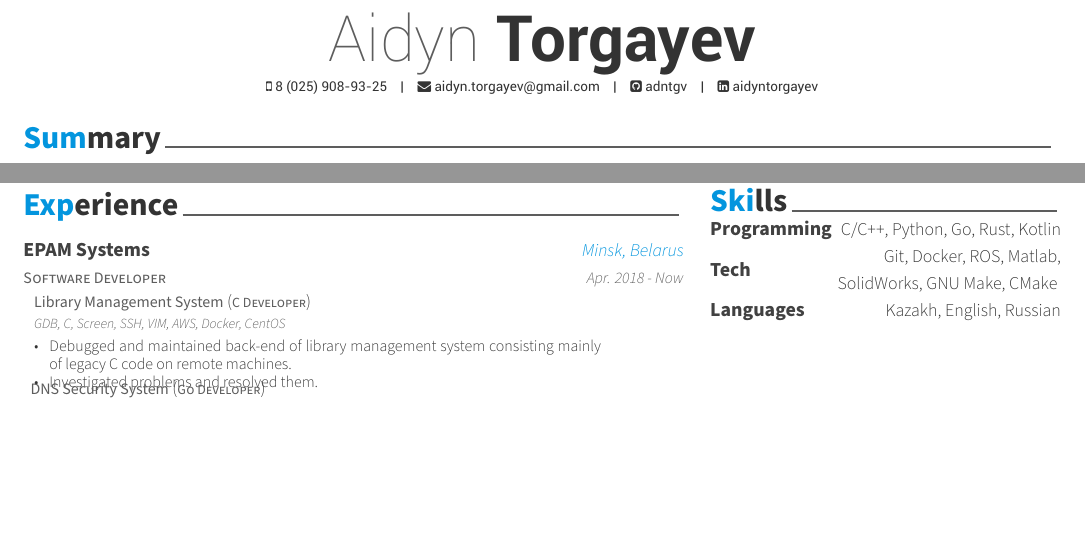
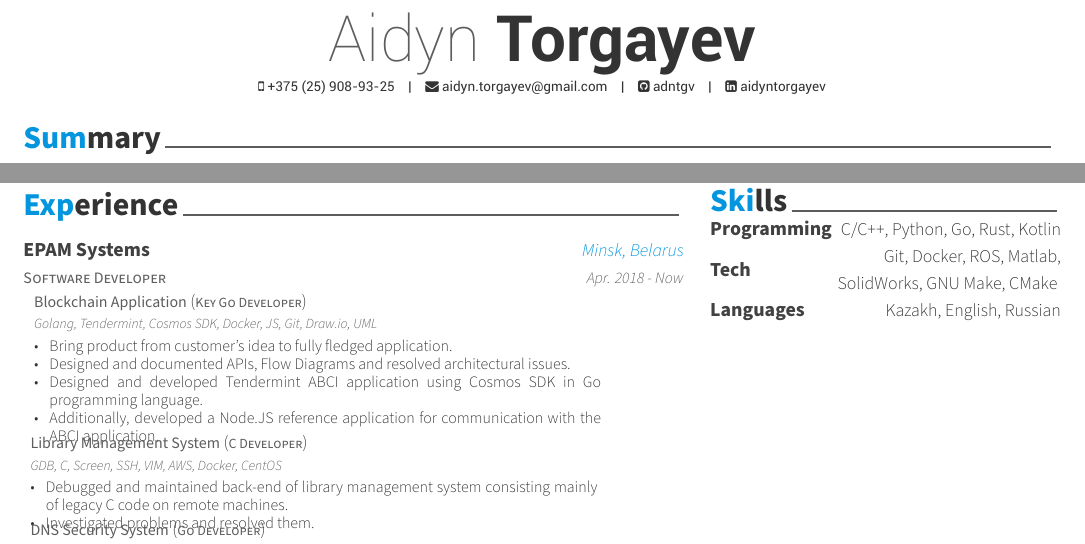
Before and after one commit to adntgv/resume, a LaTeX CV (resume.tex, which reads blocks/experience.tex): two parts of the page, joined at a grey line, cut so that both start at the same text, the shorter picture padded with empty space. Compiled offline with XeLaTeX.

Commit message:
Add Blockchain project

```diff
--- a/blocks/experience.tex
+++ b/blocks/experience.tex
@@ -8,6 +8,18 @@
     {Minsk, Belarus} % Location
     {Apr. 2018 - Now} % Date(s)
     {%Description
+        \cvproject
+            {Blockchain Application} % project name
+            {Key Go Developer} % position
+            {Golang, Tendermint, Cosmos SDK, Docker, JS, Git, Draw.io, UML}%Tech stack
+            {
+            \begin{cvitems}
+                \item { Bring product from customer's idea to fully fledged application. }
+                \item { Designed and documented APIs, Flow Diagrams and resolved architectural issues. }
+                \item { Designed and developed Tendermint ABCI application using Cosmos SDK in Go programming language. }
+                \item { Additionally, developed a Node.JS reference application for communication with the ABCI application.}
+            \end{cvitems}
+           }
         \cvproject
             {Library Management System} % project name
             {C Developer} % position
--- a/resume.tex
+++ b/resume.tex
@@ -28,7 +28,7 @@
 %	Comment any of the lines below if they are not required
 %-------------------------------------------------------------------------------
 \name{Aidyn}{Torgayev}
-\mobile{8 (025) 908-93-25}
+\mobile{+375 (25) 908-93-25}
 \email{aidyn.torgayev@gmail.com}
 \github{adntgv}
 \linkedin{aidyntorgayev}
```
Also changed, not shown: .travis.yml (line endings or trailing spaces), awesome-cv.cls (line endings or trailing spaces), blocks/education.tex (line endings or trailing spaces), blocks/extra.tex (line endings or trailing spaces), blocks/skills.tex (line endings or trailing spaces), blocks/summary.tex (line endings or trailing spaces), 1 other file.
